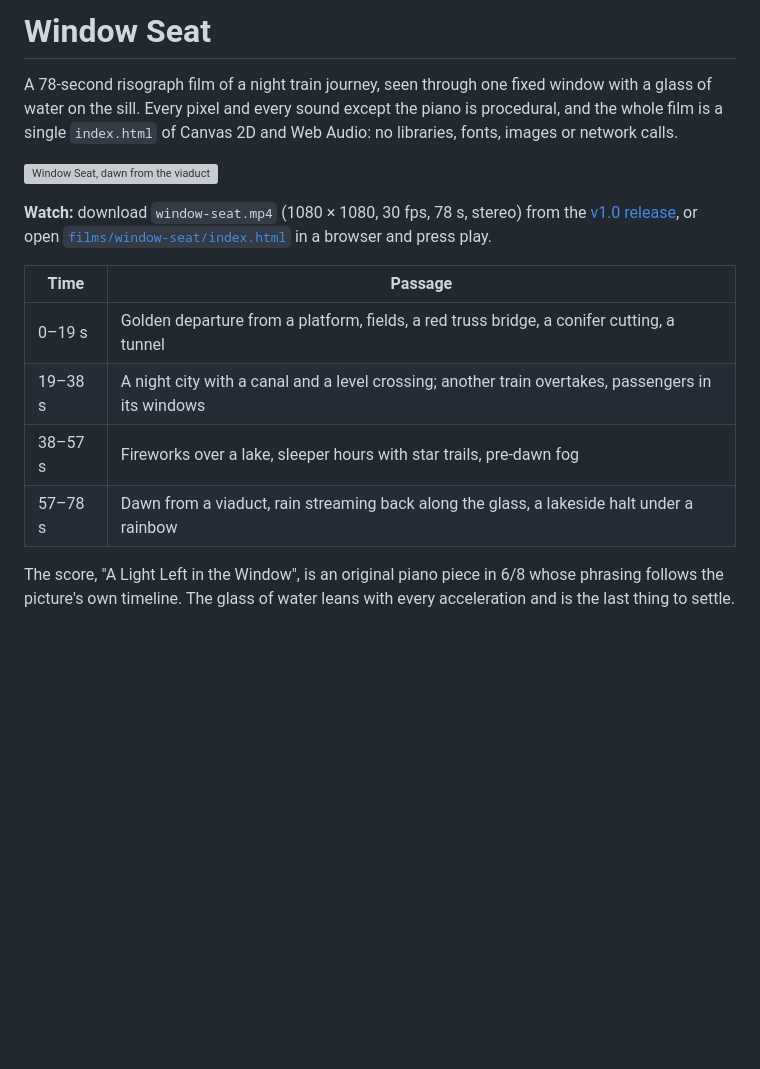
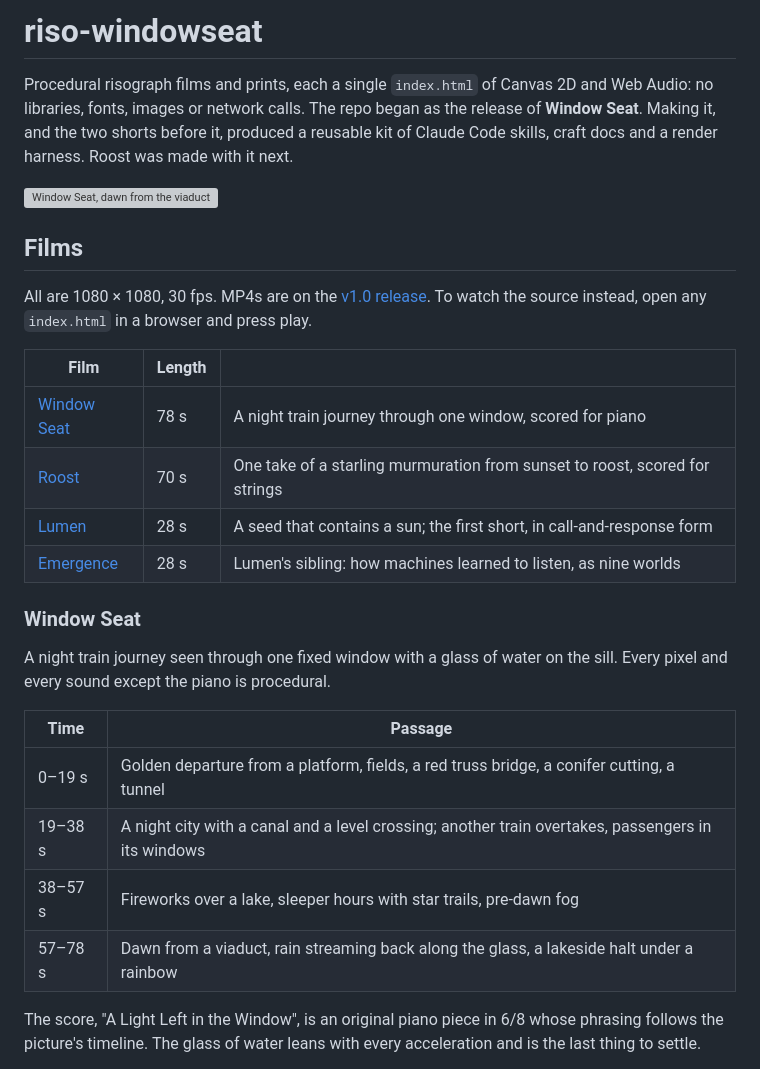
Before and after one commit to Debasish-Mahapatra/riso-windowseat, a Markdown page: README.md, the part around one of its changes. GitHub-like rendering; blank space fills up the shorter version; grey boxes are pictures that could not be loaded.

```diff
--- a/README.md
+++ b/README.md
@@ -1,15 +1,29 @@
-# Window Seat
+# riso-windowseat
 
-A 78-second risograph film of a night train journey, seen through one fixed window with a glass
-of water on the sill. Every pixel and every sound except the piano is procedural, and the whole
-film is a single `index.html` of Canvas 2D and Web Audio: no libraries, fonts, images or network
-calls.
+Procedural risograph films and prints, each a single `index.html` of Canvas 2D and Web Audio:
+no libraries, fonts, images or network calls. The repo began as the release of **Window Seat**.
+Making it, and the two shorts before it, produced a reusable kit of Claude Code skills, craft
+docs and a render harness. Roost was made with it next.
 
 ![Window Seat, dawn from the viaduct](films/window-seat/poster.png)
 
-**Watch:** download `window-seat.mp4` (1080 × 1080, 30 fps, 78 s, stereo) from the
-[v1.0 release](https://github.com/sevenevesai/riso-windowseat/releases/tag/v1.0), or open
-[`films/window-seat/index.html`](films/window-seat/index.html) in a browser and press play.
+## Films
+
+All are 1080 × 1080, 30 fps. MP4s are on the
+[v1.0 release](https://github.com/sevenevesai/riso-windowseat/releases/tag/v1.0). To watch the
+source instead, open any `index.html` in a browser and press play.
+
+| Film | Length | |
+|---|---|---|
+| [Window Seat](films/window-seat/) | 78 s | A night train journey through one window, scored for piano |
+| [Roost](films/roost/) | 70 s | One take of a starling murmuration from sunset to roost, scored for strings |
+| [Lumen](films/lumen/) | 28 s | A seed that contains a sun; the first short, in call-and-response form |
+| [Emergence](films/emergence/) | 28 s | Lumen's sibling: how machines learned to listen, as nine worlds |
+
+### Window Seat
+
+A night train journey seen through one fixed window with a glass of water on the sill. Every
+pixel and every sound except the piano is procedural.
 
 | Time | Passage |
 |---|---|
@@ -19,6 +33,6 @@ calls.
 | 57–78 s | Dawn from a viaduct, rain streaming back along the glass, a lakeside halt under a rainbow |
 
 The score, "A Light Left in the Window", is an original piano piece in 6/8 whose phrasing follows
-the picture's own timeline. The glass of water leans with every acceleration and is the last
-thing to settle.
+the picture's timeline. The glass of water leans with every acceleration and is the last thing to
+settle.
 
```
Also changed, not shown: other parts of README.md (+20 -17 lines).
